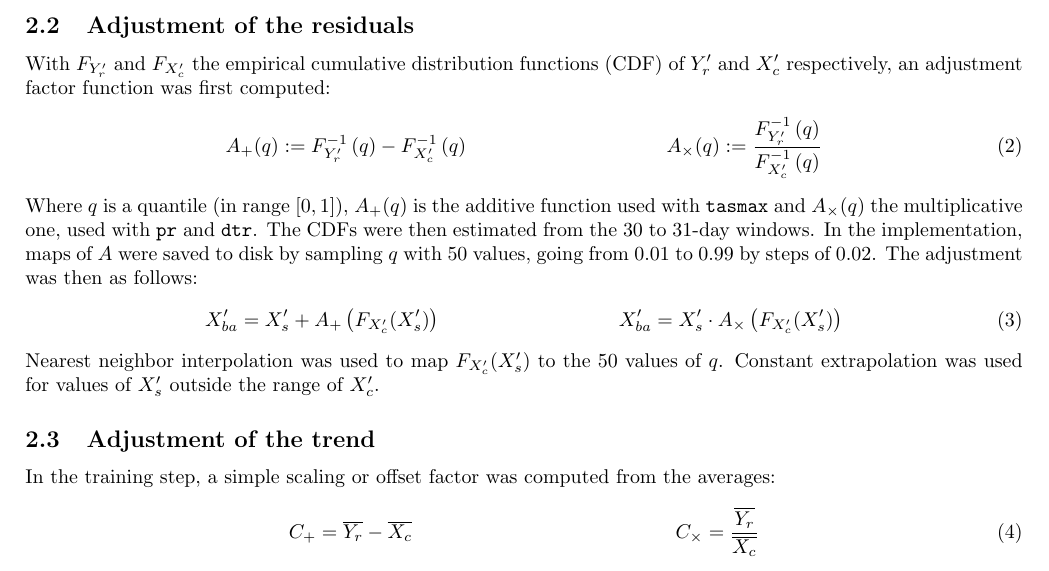
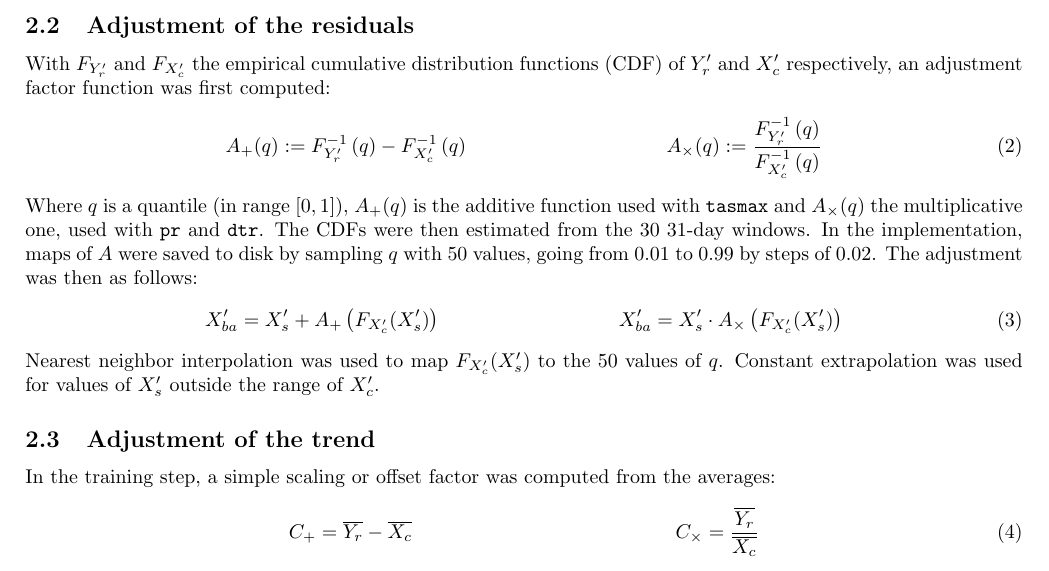
Before and after one commit to Ouranosinc/ESPO-R, a LaTeX document (Documentation/adjustment.tex): part of page 2 of 3, cut so that both start at the same text. Compiled offline with pdfLaTeX.

Commit message:
Apply suggestions from code review
Co-authored-by: Pascal Bourgault <bourgault.pascal@ouranos.ca>

```diff
--- a/Documentation/adjustment.tex
+++ b/Documentation/adjustment.tex
@@ -56,7 +56,7 @@ With $F_{Y_r'}$ and $F_{X_c'}$ the empirical cumulative distribution functions (
 A_+(q) := F^{-1}_{Y_r'}\left(q\right) - F^{-1}_{X_c'}\left(q\right)  && A_\times(q) := \frac{F^{-1}_{Y_r'}\left(q\right)}{F^{-1}_{X_c'}\left(q\right)}
 \end{align}
 Where $q$ is a quantile (in range $[0, 1]$), $A_+(q)$ is the additive function used with \texttt{tasmax} and $A_\times(q)$ the multiplicative one, used with \texttt{pr} and \texttt{dtr}.
-The CDFs were then estimated from the 30 to 31-day windows.
+The CDFs were then estimated from the 30 31-day windows.
 In the implementation, maps of $A$ were saved to disk by sampling $q$ with 50 values, going from 0.01 to 0.99 by steps of 0.02.
 The adjustment was then as follows:
 \begin{align}
```
Also changed, not shown: README.md.
